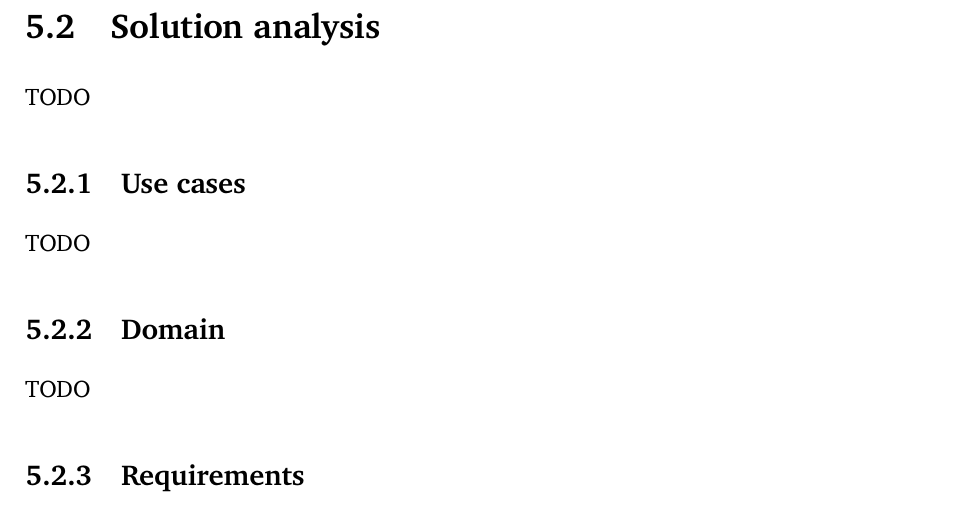
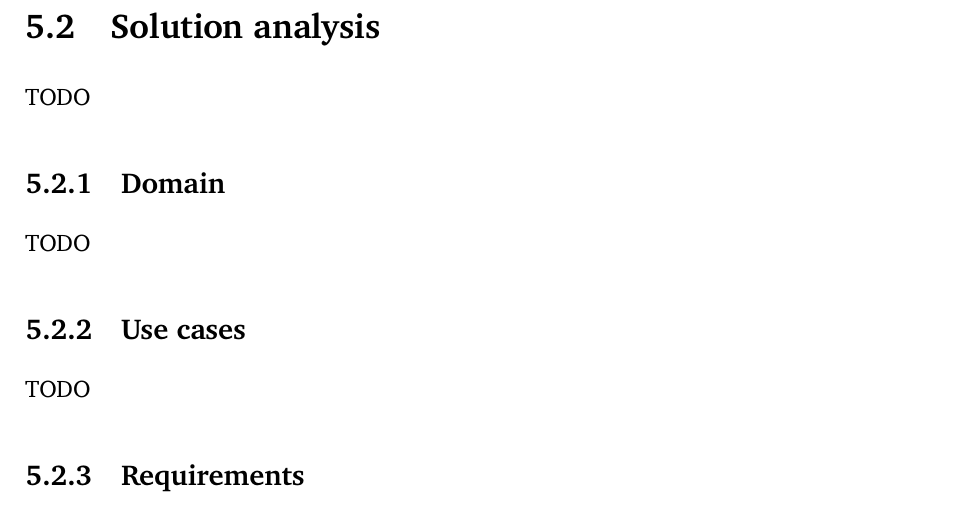
Before and after one commit to Tale152/master-thesis, a LaTeX thesis (main.tex, which reads document/chapters/chapter_5/sections/2_solution_analysis.tex): part of page 61 of 65, cut so that both start at the same text. Compiled offline with pdfLaTeX.

Commit message:
moved the Domain subsection before the Use cases in section 5.2

```diff
--- a/document/chapters/chapter_5/sections/2_solution_analysis.tex
+++ b/document/chapters/chapter_5/sections/2_solution_analysis.tex
@@ -1,4 +1,7 @@
 \section{Solution analysis}
+TODO
+
+\subsection{Domain}
 TODO
 
 \subsection{Use cases}
@@ -18,8 +21,5 @@ TODO
     \label{fig:use_cases_customer}
 \end{figure}
 
-\subsection{Domain}
-TODO
-
 \subsection{Requirements}
 TODO
```
